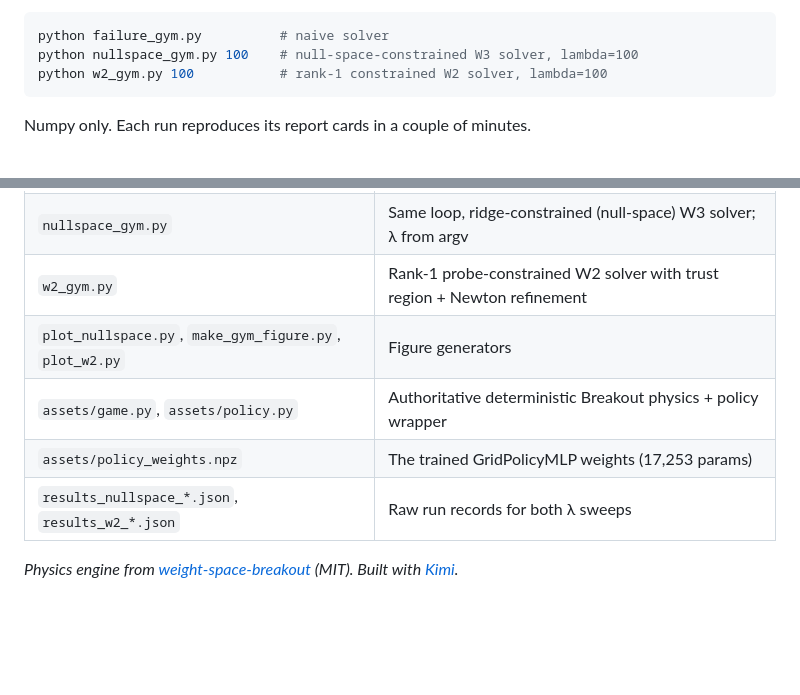
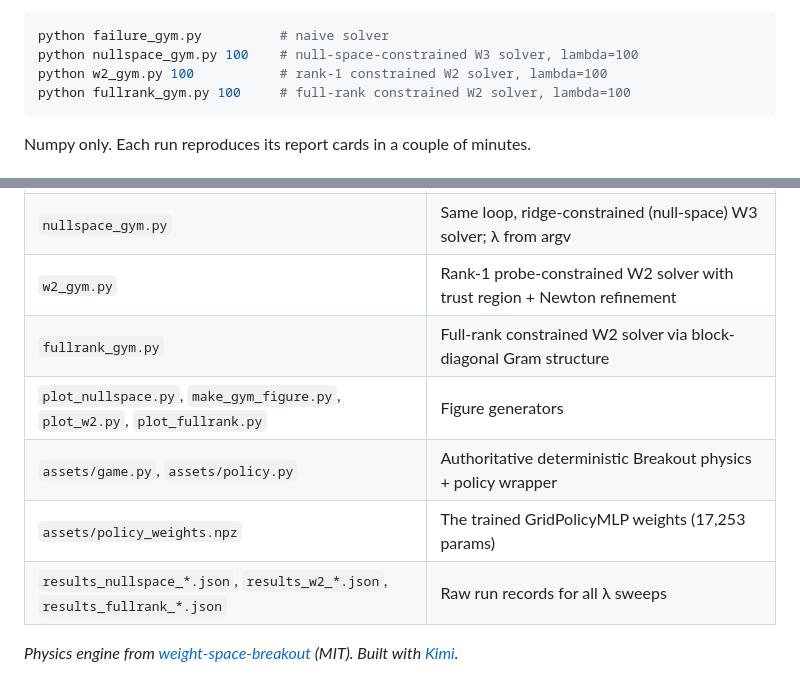
Before and after one commit to HarleyCoops/KimiBrainSurgery, a Markdown page: README.md, 2 parts joined by grey strips. Rendered like a GitHub page; blank space fills up the shorter version.

````diff
--- a/README.md
+++ b/README.md
@@ -20,6 +20,7 @@ Like an RL gym, except the training signal is *failures*:
 python failure_gym.py          # naive solver
 python nullspace_gym.py 100    # null-space-constrained W3 solver, lambda=100
 python w2_gym.py 100           # rank-1 constrained W2 solver, lambda=100
+python fullrank_gym.py 100     # full-rank constrained W2 solver, lambda=100
 ```
 
 Numpy only. Each run reproduces its report cards in a couple of minutes.
@@ -86,9 +111,10 @@ Honest caveats: 17k parameters, greedy-play evaluation, rank-1 W2 edits only (fu
 | `failure_gym.py` | Mine → diagnose → solve → gate → iterate, naive solver |
 | `nullspace_gym.py` | Same loop, ridge-constrained (null-space) W3 solver; λ from argv |
 | `w2_gym.py` | Rank-1 probe-constrained W2 solver with trust region + Newton refinement |
-| `plot_nullspace.py`, `make_gym_figure.py`, `plot_w2.py` | Figure generators |
+| `fullrank_gym.py` | Full-rank constrained W2 solver via block-diagonal Gram structure |
+| `plot_nullspace.py`, `make_gym_figure.py`, `plot_w2.py`, `plot_fullrank.py` | Figure generators |
 | `assets/game.py`, `assets/policy.py` | Authoritative deterministic Breakout physics + policy wrapper |
 | `assets/policy_weights.npz` | The trained GridPolicyMLP weights (17,253 params) |
-| `results_nullspace_*.json`, `results_w2_*.json` | Raw run records for both λ sweeps |
+| `results_nullspace_*.json`, `results_w2_*.json`, `results_fullrank_*.json` | Raw run records for all λ sweeps |
 
 *Physics engine from [weight-space-breakout](https://app.primeintellect.ai/dashboard/environments/harleycooper/weight-space-breakout) (MIT). Built with [Kimi](https://kimi.com).*
````
Also changed, not shown: other parts of README.md (+25 -1 lines), assets/fullrank.png (added), 8 other files.
